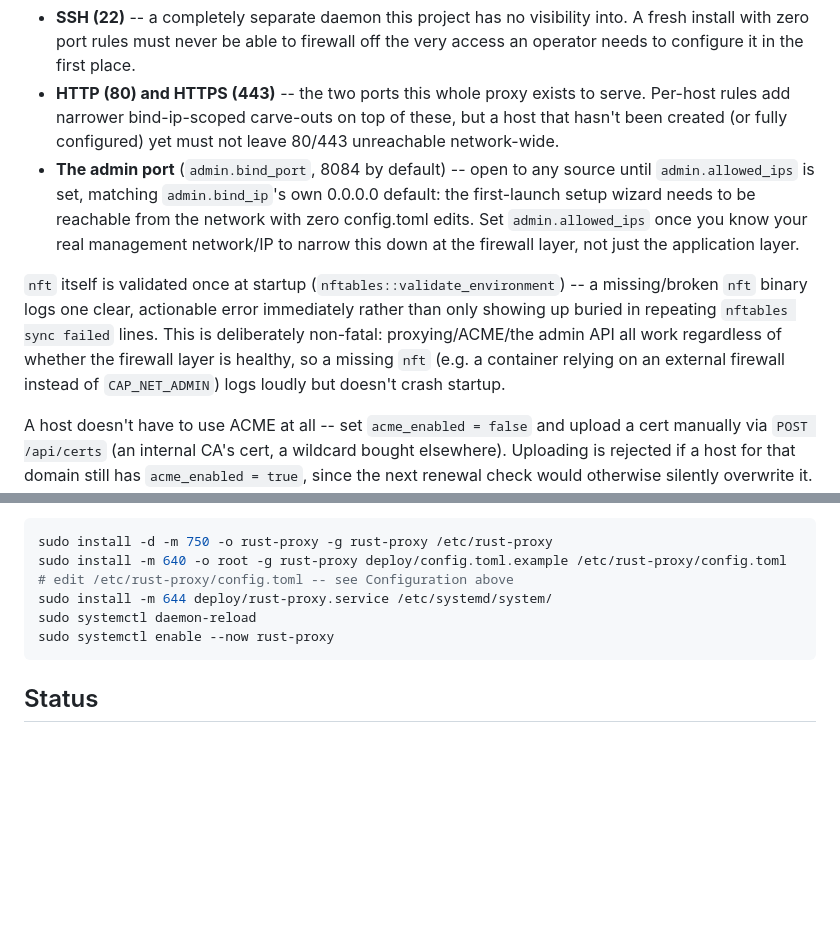
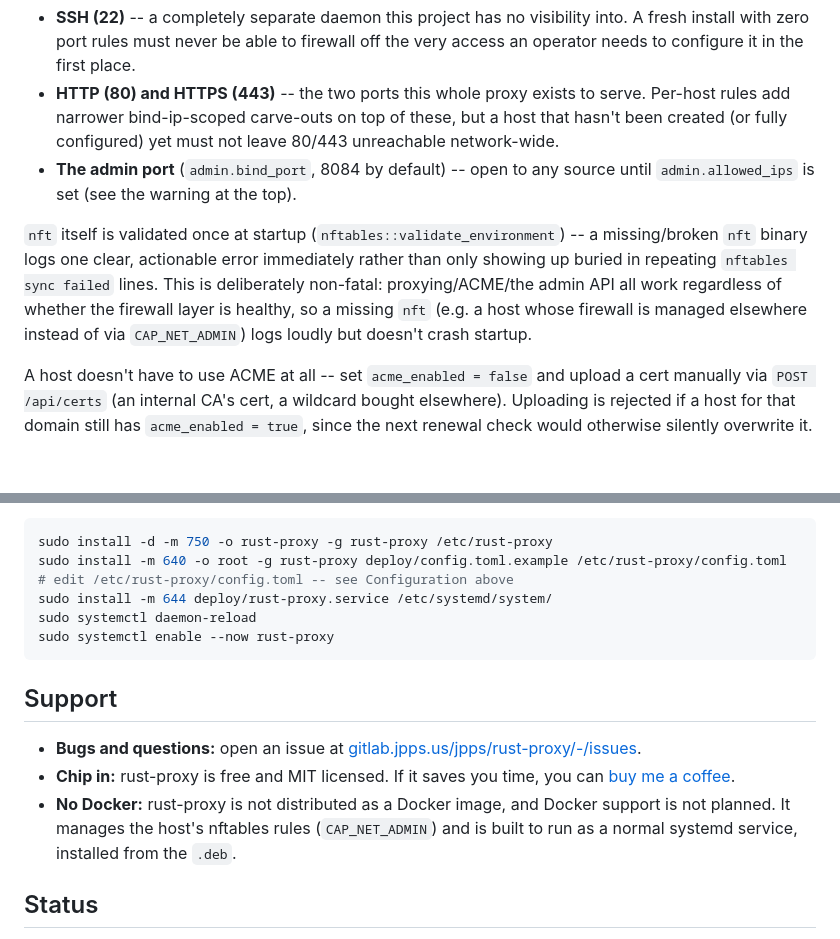
Before and after one commit to 4jpps/rust-proxy, a Markdown page: README.md, 2 parts joined by grey strips. Rendered like a GitHub page; blank space fills up the shorter version.

````diff
--- a/README.md
+++ b/README.md
@@ -177,20 +242,16 @@ regardless of what's configured (or not configured) yet:
   carve-outs on top of these, but a host that hasn't been created (or
   fully configured) yet must not leave 80/443 unreachable network-wide.
 - **The admin port** (`admin.bind_port`, 8084 by default) -- open to
-  any source until `admin.allowed_ips` is set, matching
-  `admin.bind_ip`'s own 0.0.0.0 default: the first-launch setup wizard
-  needs to be reachable from the network with zero config.toml edits.
-  Set `admin.allowed_ips` once you know your real management
-  network/IP to narrow this down at the firewall layer, not just the
-  application layer.
+  any source until `admin.allowed_ips` is set (see the warning at the
+  top).
 
 `nft` itself is validated once at startup (`nftables::validate_environment`)
 -- a missing/broken `nft` binary logs one clear, actionable error
 immediately rather than only showing up buried in repeating `nftables
 sync failed` lines. This is deliberately non-fatal: proxying/ACME/the
 admin API all work regardless of whether the firewall layer is healthy,
-so a missing `nft` (e.g. a container relying on an external firewall
-instead of `CAP_NET_ADMIN`) logs loudly but doesn't crash startup.
+so a missing `nft` (e.g. a host whose firewall is managed elsewhere
+instead of via `CAP_NET_ADMIN`) logs loudly but doesn't crash startup.
 
 A host doesn't have to use ACME at all -- set `acme_enabled = false` and
 upload a cert manually via `POST /api/certs` (an internal CA's cert, a
@@ -432,6 +491,17 @@ sudo systemctl daemon-reload
 sudo systemctl enable --now rust-proxy
 ```
 
+## Support
+
+- **Bugs and questions:** open an issue at
+  [gitlab.jpps.us/jpps/rust-proxy/-/issues](https://gitlab.jpps.us/jpps/rust-proxy/-/issues).
+- **Chip in:** rust-proxy is free and MIT licensed. If it saves you time,
+  you can [buy me a coffee](https://buymeacoffee.com/kb9gxk).
+- **No Docker:** rust-proxy is not distributed as a Docker image, and
+  Docker support is not planned. It manages the host's nftables rules
+  (`CAP_NET_ADMIN`) and is built to run as a normal systemd service,
+  installed from the `.deb`.
+
 ## Status
 
 In production use: rust-proxy fronts all of JPPS's public `*.jpps.us` sites, handling TLS termination, SNI dispatch, Let's Encrypt issuance over DNS-01 and dynamic firewalling. It is still pre-1.0, so expect configuration and API details to change between releases; see `CHANGELOG.md` for what has changed.
````
Also changed, not shown: other parts of README.md (+76 -13 lines).
